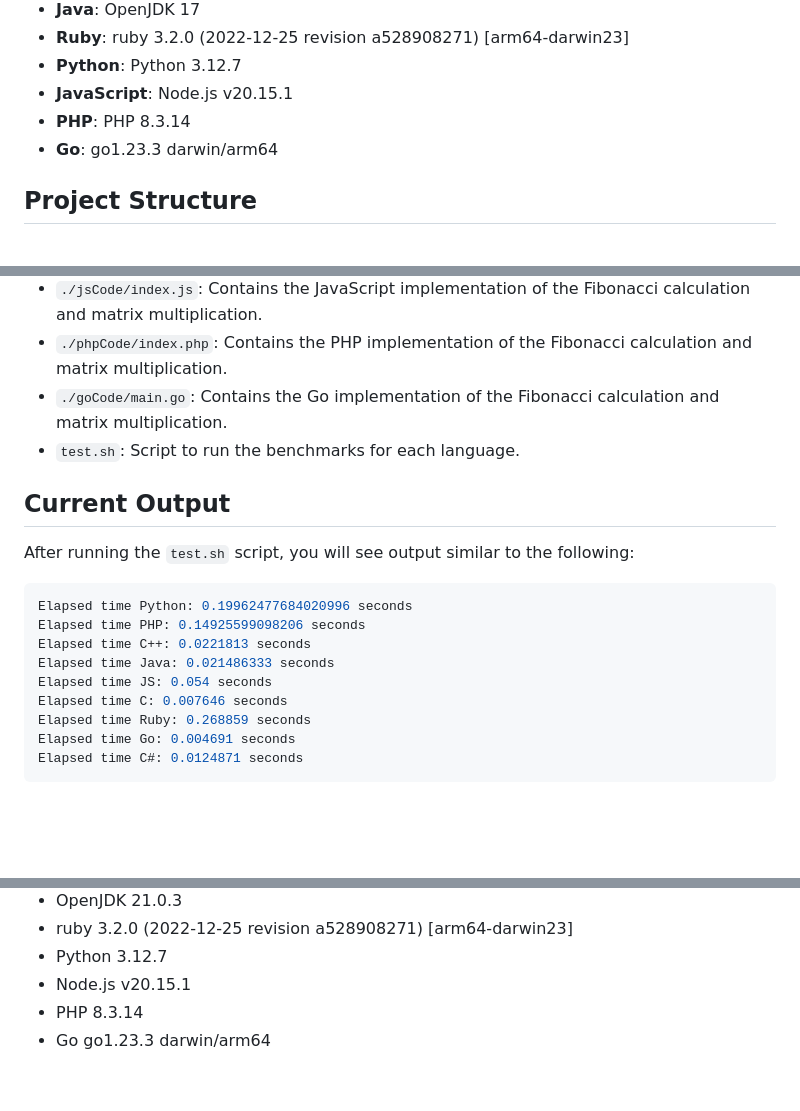
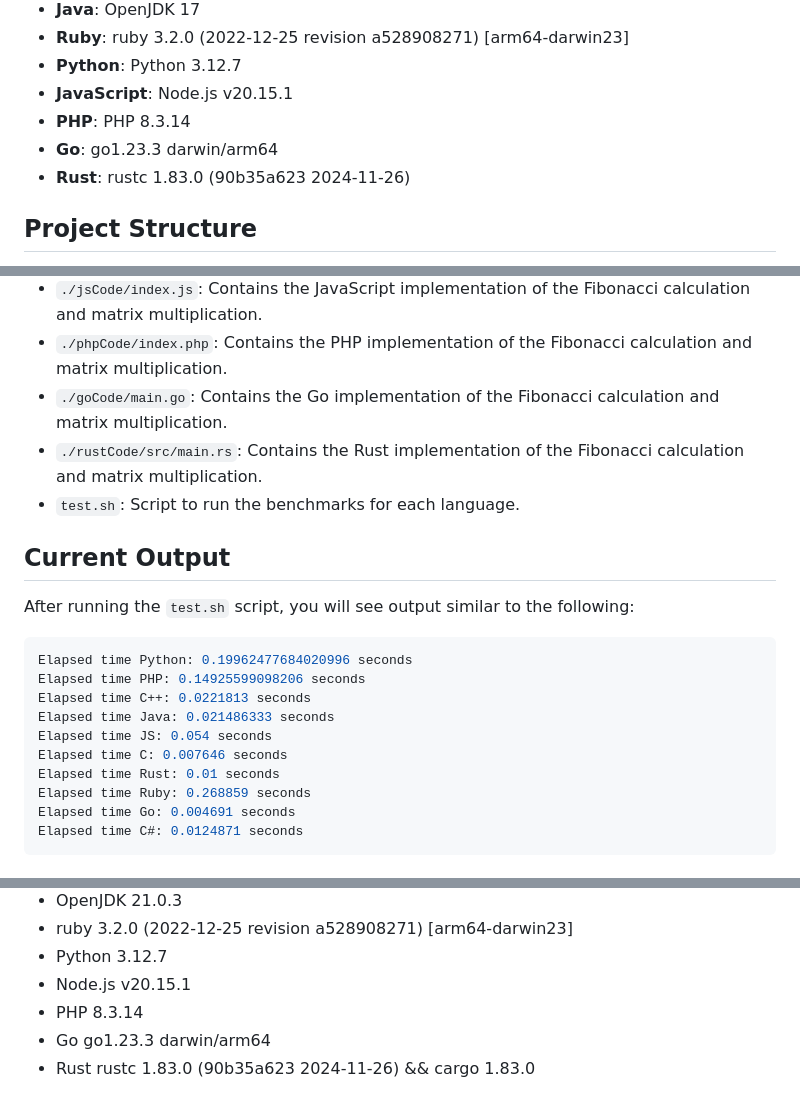
Before and after one commit to Skipper-116/langbench, a Markdown page: README.md, 3 parts joined by grey strips. Drawn GitHub-style; blank space fills up the shorter version.

Commit message:
chore: readme updates

```diff
--- a/README.md
+++ b/README.md
@@ -39,6 +39,7 @@ The following language versions are used in this project:
 - **JavaScript**: Node.js v20.15.1
 - **PHP**: PHP 8.3.14
 - **Go**: go1.23.3 darwin/arm64
+- **Rust**: rustc 1.83.0 (90b35a623 2024-11-26)
 
 ## Project Structure
 
@@ -51,6 +52,7 @@ The following language versions are used in this project:
 - `./jsCode/index.js`: Contains the JavaScript implementation of the Fibonacci calculation and matrix multiplication.
 - `./phpCode/index.php`: Contains the PHP implementation of the Fibonacci calculation and matrix multiplication.
 - `./goCode/main.go`: Contains the Go implementation of the Fibonacci calculation and matrix multiplication.
+- `./rustCode/src/main.rs`: Contains the Rust implementation of the Fibonacci calculation and matrix multiplication.
 - `test.sh`: Script to run the benchmarks for each language.
 
 ## Current Output
@@ -64,6 +66,7 @@ Elapsed time C++: 0.0221813 seconds
 Elapsed time Java: 0.021486333 seconds
 Elapsed time JS: 0.054 seconds
 Elapsed time C: 0.007646 seconds
+Elapsed time Rust: 0.01 seconds
 Elapsed time Ruby: 0.268859 seconds
 Elapsed time Go: 0.004691 seconds
 Elapsed time C#: 0.0124871 seconds
@@ -81,3 +84,4 @@ Make sure you have the following installed on your system:
 * Node.js v20.15.1
 * PHP 8.3.14
 * Go go1.23.3 darwin/arm64
+* Rust rustc 1.83.0 (90b35a623 2024-11-26) && cargo 1.83.0
```
